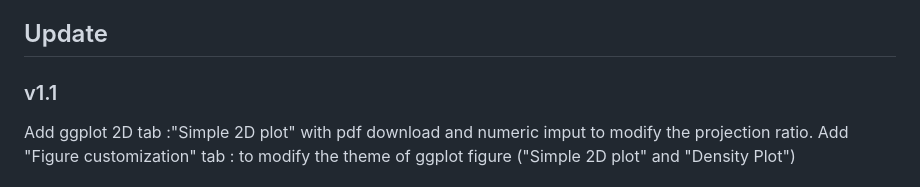
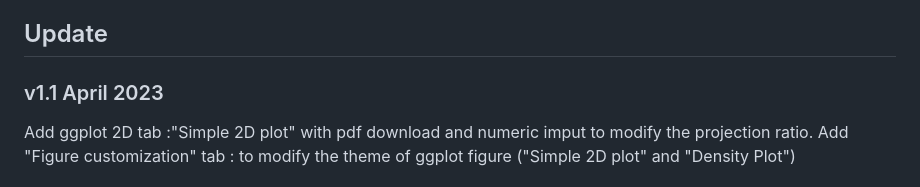
Before and after one commit to AurelienRoyer/SEAHORS, a Markdown page: README.md, the part around the change. Rendered like a GitHub page.

```diff
--- a/README.md
+++ b/README.md
@@ -45,7 +45,7 @@ Submitted to [PCI Archaeology](https://archaeo.peercommunityin.org/PCIArchaeolog
 Preprint:  https://doi.org/10.5281/zenodo.7674699
 
 ## Update
-### v1.1
+### v1.1 April 2023
 Add ggplot 2D tab :"Simple 2D plot" with pdf download and numeric imput to modify the projection ratio.
 Add "Figure customization" tab : to modify the theme of ggplot figure ("Simple 2D plot" and "Density Plot")
 ### v1.2
```
